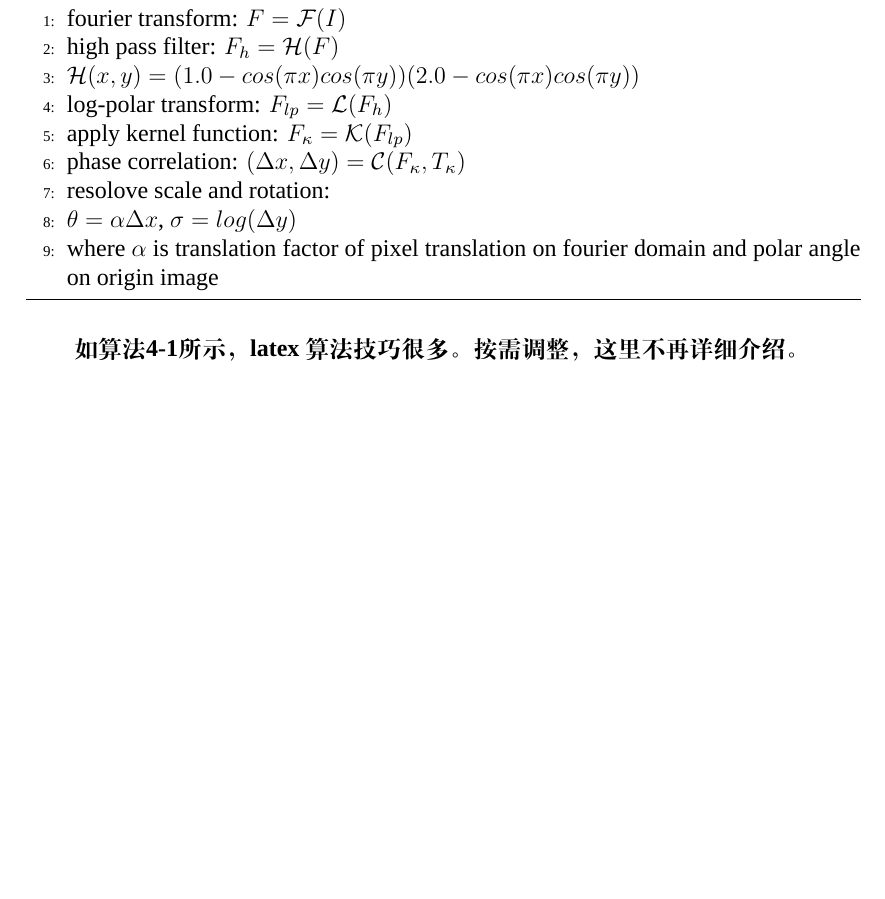
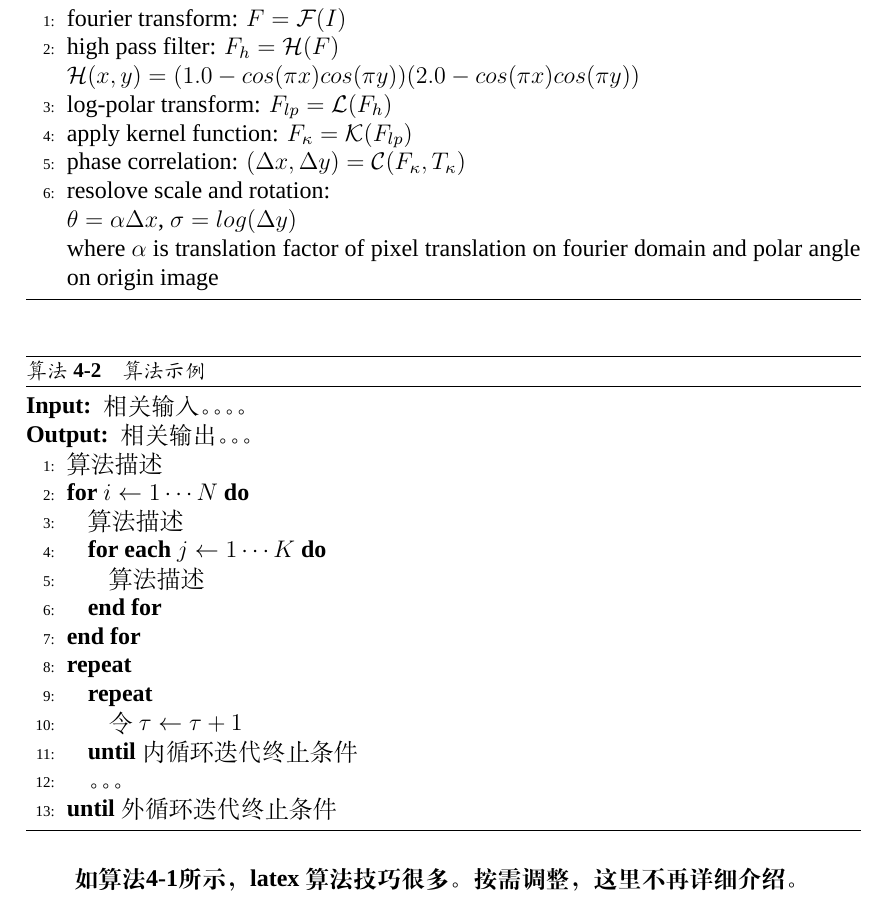
Before and after one commit to CSUcse/CSUthesis, a LaTeX thesis (csuthesis_main.tex, which reads CSUthesis.cls, content/content.tex): part of page 18 of 25, cut so that both start at the same text, the shorter picture padded with empty space. Compiled offline with XeLaTeX; a missing font is replaced by an installed copy or a similar font.

Commit message:
调整算法环境并增加算法示例

```diff
--- a/CSUthesis.cls
+++ b/CSUthesis.cls
@@ -98,10 +98,10 @@ Just choose `xelatex', no `pdflatex' or `latex' and so on.}
 % % 尺寸计算
 % \RequirePackage{calc}
 % 算法编号，按需调整需要的算法包
-\RequirePackage{algorithm}
-%\usepackage{algorithmic}
-\usepackage{algorithmicx}
-\usepackage{algpseudocode}
+%\RequirePackage{algorithm}
+\usepackage{algorithm}
+\usepackage{algorithmic}
+%\usepackage{algpseudocode}
 
 % 参考文献格式 GBT7714-2005
 % 来自https://github.com/CTeX-org/gbt7714-bibtex-style
--- a/content/content.tex
+++ b/content/content.tex
@@ -234,15 +234,43 @@
 	scale $\sigma$, angle $\theta$ relation between $I$ and $T$
 
 	\begin{algorithmic}[1]
-		\State {fourier transform: $F=\mathcal{F}(I)$}
-		\State {high pass filter: $F_h=\mathcal{H}(F)$\\$\mathcal{H}(x,y)=(1.0-cos(\pi x)cos(\pi y))(2.0-cos(\pi x)cos(\pi y))$}
-		\State {log-polar transform: $F_{lp}=\mathcal{L}(F_h)$}
-		\State {apply kernel function: $F_\kappa=\mathcal{K}(F_{lp})$}
-		\State {phase correlation: $(\Delta x, \Delta y)=\mathcal{C}(F_\kappa, T_\kappa)$}
-		\State {resolove scale and rotation:\\
+		\STATE{fourier transform: $F=\mathcal{F}(I)$}
+		\STATE {high pass filter: $F_h=\mathcal{H}(F)$\\$\mathcal{H}(x,y)=(1.0-cos(\pi x)cos(\pi y))(2.0-cos(\pi x)cos(\pi y))$}
+		\STATE {log-polar transform: $F_{lp}=\mathcal{L}(F_h)$}
+		\STATE {apply kernel function: $F_\kappa=\mathcal{K}(F_{lp})$}
+		\STATE {phase correlation: $(\Delta x, \Delta y)=\mathcal{C}(F_\kappa, T_\kappa)$}
+		\STATE {resolove scale and rotation:\\
 			$\theta=\alpha \Delta x$, $\sigma=log(\Delta y)$\\
 			where $\alpha$ is translation factor of pixel translation on fourier domain and polar angle on origin image
 		}
+	\end{algorithmic}
+\end{algorithm}
+
+
+  \begin{algorithm}
+	\caption{算法示例}
+	\label{alg:SPSH01}
+	\renewcommand{\algorithmicrequire}{\textbf{Input:}}
+	\renewcommand{\algorithmicensure}{\textbf{Output:}}
+
+	\begin{algorithmic}[1]
+		\REQUIRE 相关输入。。。。
+
+		\ENSURE 相关输出。。。
+
+		\STATE 算法描述  % 只占用一个行号
+		\FOR{$i \gets 1\cdots N$}
+		\STATE 算法描述
+		\FOR{\textbf{each} $j \gets 1\cdots K$}
+		\STATE 算法描述
+		\ENDFOR
+		\ENDFOR
+		\REPEAT
+		\REPEAT
+		\STATE 令$\tau\gets\tau+1$
+		\UNTIL 内循环迭代终止条件
+		\STATE 。。。
+		\UNTIL 外循环迭代终止条件
 	\end{algorithmic}
 \end{algorithm}
 
--- a/csuthesis_main.tex
+++ b/csuthesis_main.tex
@@ -1,8 +1,6 @@
 % !TEX program = xelatex
 \documentclass{CSUthesis}
 
-\usepackage{algorithm}
-\usepackage{algorithmicx}
 
 \usepackage[figure,table]{totalcount}
 \usepackage{totcount}
```
Also changed, not shown: csuthesis_main.pdf, 1 other file.
